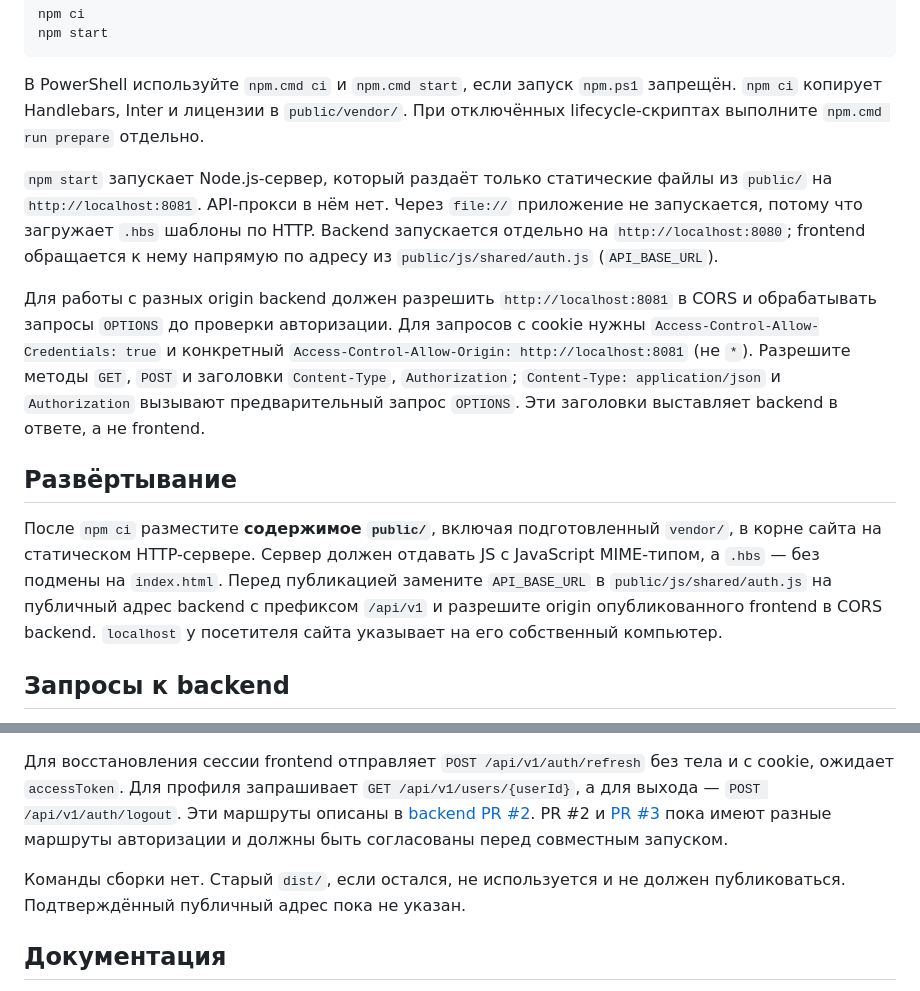
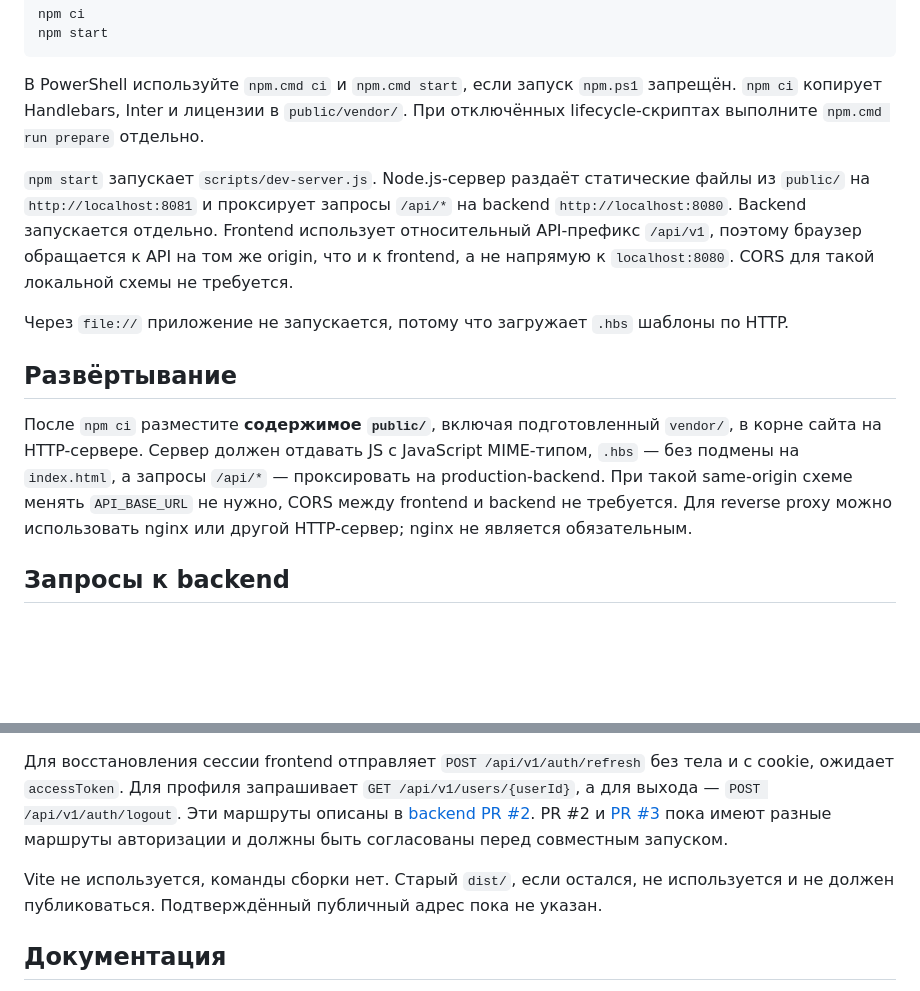
Before and after one commit to frontend-park-mail-ru/2026_2_67, a Markdown page: README.md, 2 parts joined by grey strips. Drawn GitHub-style; blank space fills up the shorter version.

Commit message:
docs: update frontend deployment documentation

```diff
--- a/README.md
+++ b/README.md
@@ -18,14 +18,14 @@ npm start
 
 В PowerShell используйте `npm.cmd ci` и `npm.cmd start`, если запуск `npm.ps1` запрещён. `npm ci` копирует Handlebars, Inter и лицензии в `public/vendor/`. При отключённых lifecycle-скриптах выполните `npm.cmd run prepare` отдельно.
 
-`npm start` запускает Node.js-сервер, который раздаёт только статические файлы из `public/` на `http://localhost:8081`. API-прокси в нём нет. Через `file://` приложение не запускается, потому что загружает `.hbs` шаблоны по HTTP. Backend запускается отдельно на `http://localhost:8080`; frontend обращается к нему напрямую по адресу из `public/js/shared/auth.js` (`API_BASE_URL`).
+`npm start` запускает `scripts/dev-server.js`. Node.js-сервер раздаёт статические файлы из `public/` на `http://localhost:8081` и проксирует запросы `/api/*` на backend `http://localhost:8080`. Backend запускается отдельно. Frontend использует относительный API-префикс `/api/v1`, поэтому браузер обращается к API на том же origin, что и к frontend, а не напрямую к `localhost:8080`. CORS для такой локальной схемы не требуется.
 
-Для работы с разных origin backend должен разрешить `http://localhost:8081` в CORS и обрабатывать запросы `OPTIONS` до проверки авторизации. Для запросов с cookie нужны `Access-Control-Allow-Credentials: true` и конкретный `Access-Control-Allow-Origin: http://localhost:8081` (не `*`). Разрешите методы `GET`, `POST` и заголовки `Content-Type`, `Authorization`; `Content-Type: application/json` и `Authorization` вызывают предварительный запрос `OPTIONS`. Эти заголовки выставляет backend в ответе, а не frontend.
+Через `file://` приложение не запускается, потому что загружает `.hbs` шаблоны по HTTP.
 
 
 ## Развёртывание
 
-После `npm ci` разместите **содержимое `public/`**, включая подготовленный `vendor/`, в корне сайта на статическом HTTP-сервере. Сервер должен отдавать JS с JavaScript MIME-типом, а `.hbs` — без подмены на `index.html`. Перед публикацией замените `API_BASE_URL` в `public/js/shared/auth.js` на публичный адрес backend с префиксом `/api/v1` и разрешите origin опубликованного frontend в CORS backend. `localhost` у посетителя сайта указывает на его собственный компьютер.
+После `npm ci` разместите **содержимое `public/`**, включая подготовленный `vendor/`, в корне сайта на HTTP-сервере. Сервер должен отдавать JS с JavaScript MIME-типом, `.hbs` — без подмены на `index.html`, а запросы `/api/*` — проксировать на production-backend. При такой same-origin схеме менять `API_BASE_URL` не нужно, CORS между frontend и backend не требуется. Для reverse proxy можно использовать nginx или другой HTTP-сервер; nginx не является обязательным.
 
 ## Запросы к backend
 
@@ -33,7 +33,7 @@ Frontend отправляет `POST /api/v1/auth/login` с JSON-полями `lo
 
 Для восстановления сессии frontend отправляет `POST /api/v1/auth/refresh` без тела и с cookie, ожидает `accessToken`. Для профиля запрашивает `GET /api/v1/users/{userId}`, а для выхода — `POST /api/v1/auth/logout`. Эти маршруты описаны в [backend PR #2](https://github.com/go-park-mail-ru/2026_2_67/pull/2). PR #2 и [PR #3](https://github.com/go-park-mail-ru/2026_2_67/pull/3) пока имеют разные маршруты авторизации и должны быть согласованы перед совместным запуском.
 
-Команды сборки нет. Старый `dist/`, если остался, не используется и не должен публиковаться. Подтверждённый публичный адрес пока не указан.
+Vite не используется, команды сборки нет. Старый `dist/`, если остался, не используется и не должен публиковаться. Подтверждённый публичный адрес пока не указан.
 
 ## Документация
 
```
Also changed, not shown: 1 other file.
